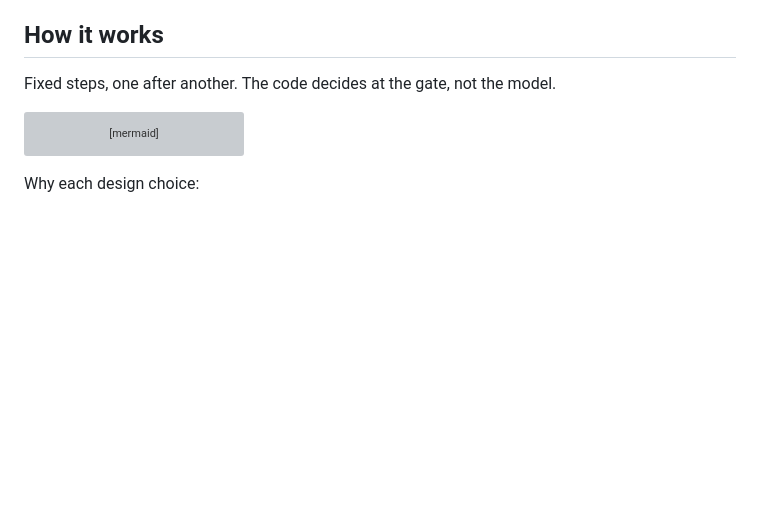
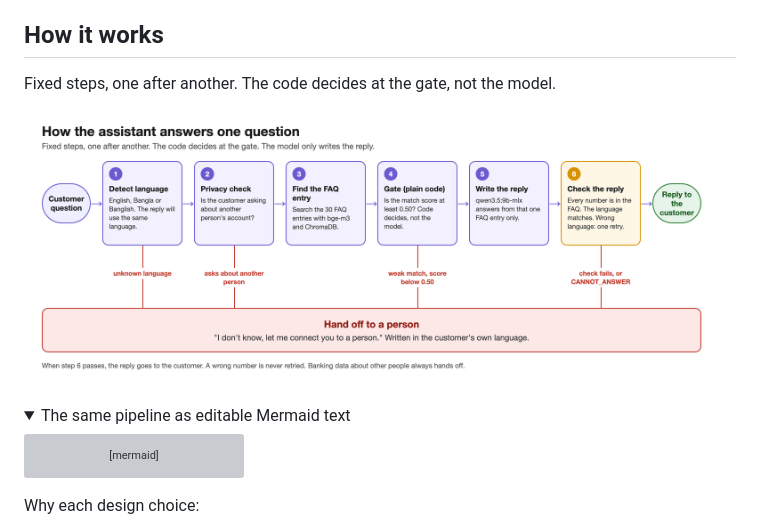
Before and after one commit to dimitrichakma/bilingual-bank-assistant, a Markdown page: README.md, the part around one of its changes. Drawn GitHub-style; pictures changed too: docs/images/pipeline.png (added); folded sections open; blank space fills up the shorter version; grey boxes are pictures that could not be loaded.

Commit message:
Add pipeline diagram image
Co-Authored-By: Claude Sonnet 5.5 <noreply@anthropic.com>

````diff
--- a/README.md
+++ b/README.md
@@ -63,6 +63,11 @@ when the 16 GB machine runs out of memory, the bot prints a short sorry message
 
 Fixed steps, one after another. The code decides at the gate, not the model.
 
+![How the assistant answers one question: six fixed steps, with one handoff path to a person](docs/images/pipeline.png)
+
+<details>
+<summary>The same pipeline as editable Mermaid text</summary>
+
 ```mermaid
 flowchart TD
     Q[Customer question] --> D[1. Detect language: en, bn or banglish]
````
Also changed, not shown: other parts of README.md (+2 -0 lines).
